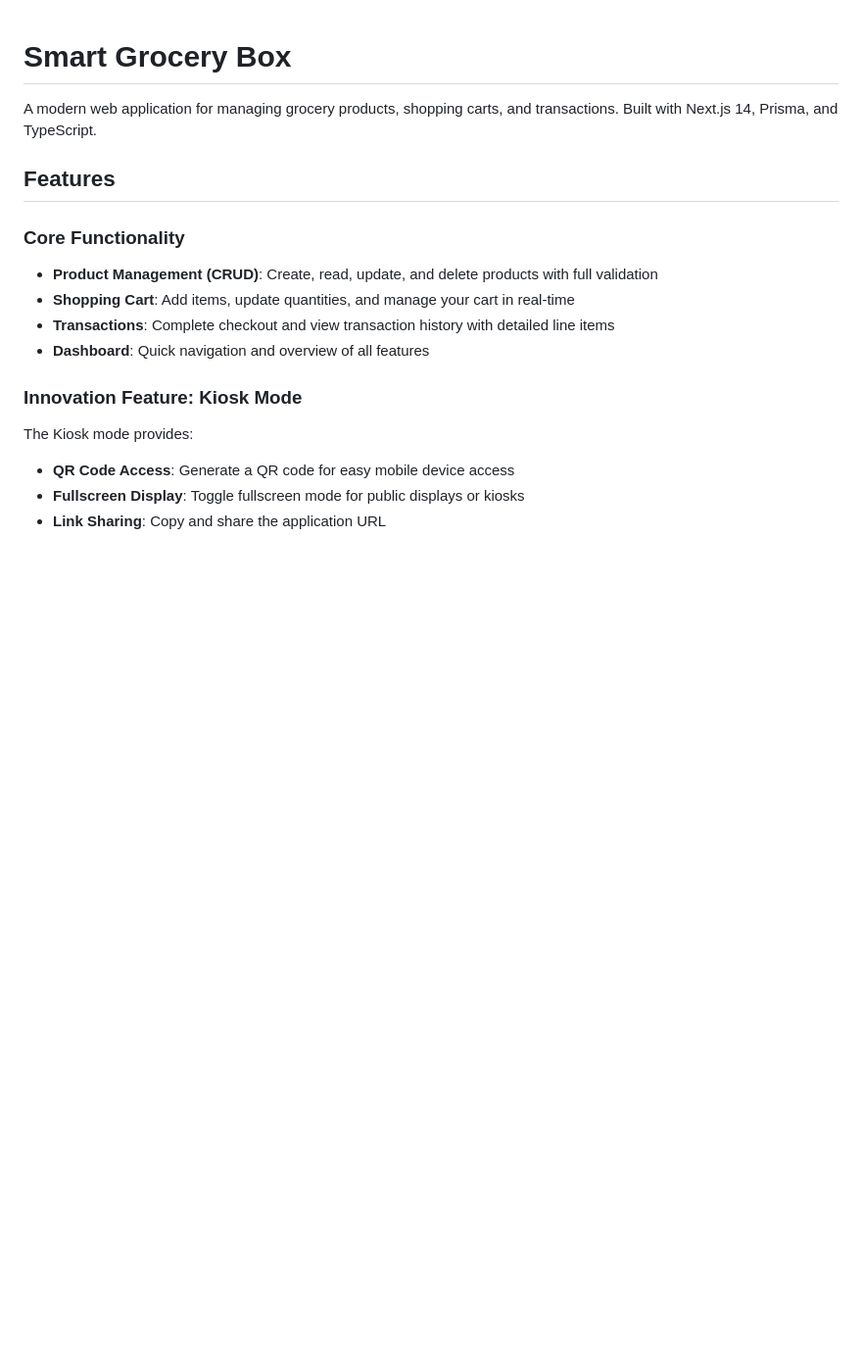
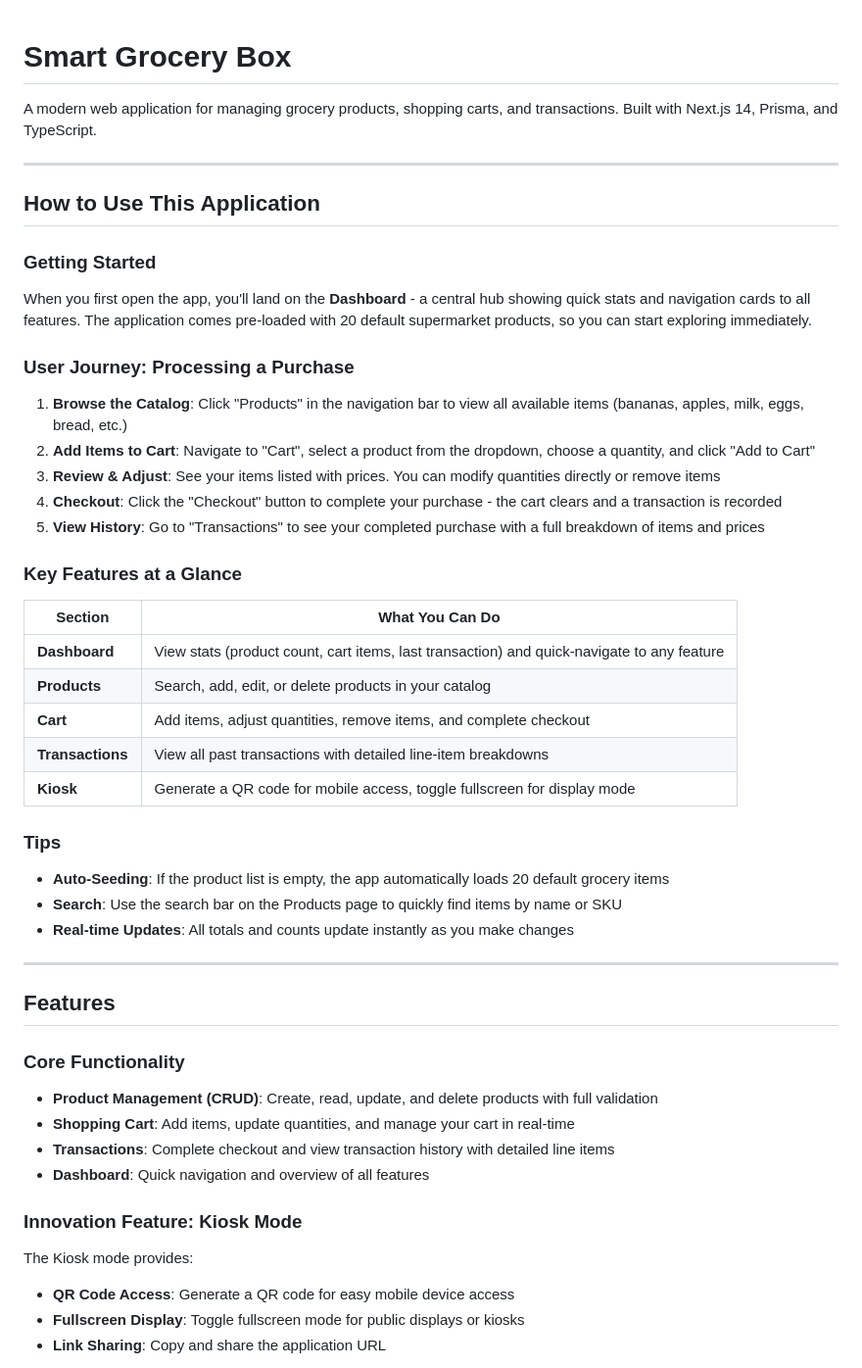
Before and after one commit to Eymeee/Web_app, a Markdown page: README.md, the part around the change. Shown at 98% size. Drawn GitHub-style; blank space fills up the shorter version.

Commit message:
Update from v0
Co-authored-by: SALHI Aymane <195801030+Eymeee@users.noreply.github.com>

```diff
--- a/README.md
+++ b/README.md
@@ -1,6 +1,40 @@
 # Smart Grocery Box
 
 A modern web application for managing grocery products, shopping carts, and transactions. Built with Next.js 14, Prisma, and TypeScript.
+
+---
+
+## How to Use This Application
+
+### Getting Started
+
+When you first open the app, you'll land on the **Dashboard** - a central hub showing quick stats and navigation cards to all features. The application comes pre-loaded with 20 default supermarket products, so you can start exploring immediately.
+
+### User Journey: Processing a Purchase
+
+1. **Browse the Catalog**: Click "Products" in the navigation bar to view all available items (bananas, apples, milk, eggs, bread, etc.)
+2. **Add Items to Cart**: Navigate to "Cart", select a product from the dropdown, choose a quantity, and click "Add to Cart"
+3. **Review & Adjust**: See your items listed with prices. You can modify quantities directly or remove items
+4. **Checkout**: Click the "Checkout" button to complete your purchase - the cart clears and a transaction is recorded
+5. **View History**: Go to "Transactions" to see your completed purchase with a full breakdown of items and prices
+
+### Key Features at a Glance
+
+| Section | What You Can Do |
+|---------|-----------------|
+| **Dashboard** | View stats (product count, cart items, last transaction) and quick-navigate to any feature |
+| **Products** | Search, add, edit, or delete products in your catalog |
+| **Cart** | Add items, adjust quantities, remove items, and complete checkout |
+| **Transactions** | View all past transactions with detailed line-item breakdowns |
+| **Kiosk** | Generate a QR code for mobile access, toggle fullscreen for display mode |
+
+### Tips
+
+- **Auto-Seeding**: If the product list is empty, the app automatically loads 20 default grocery items
+- **Search**: Use the search bar on the Products page to quickly find items by name or SKU
+- **Real-time Updates**: All totals and counts update instantly as you make changes
+
+---
 
 ## Features
 
```
